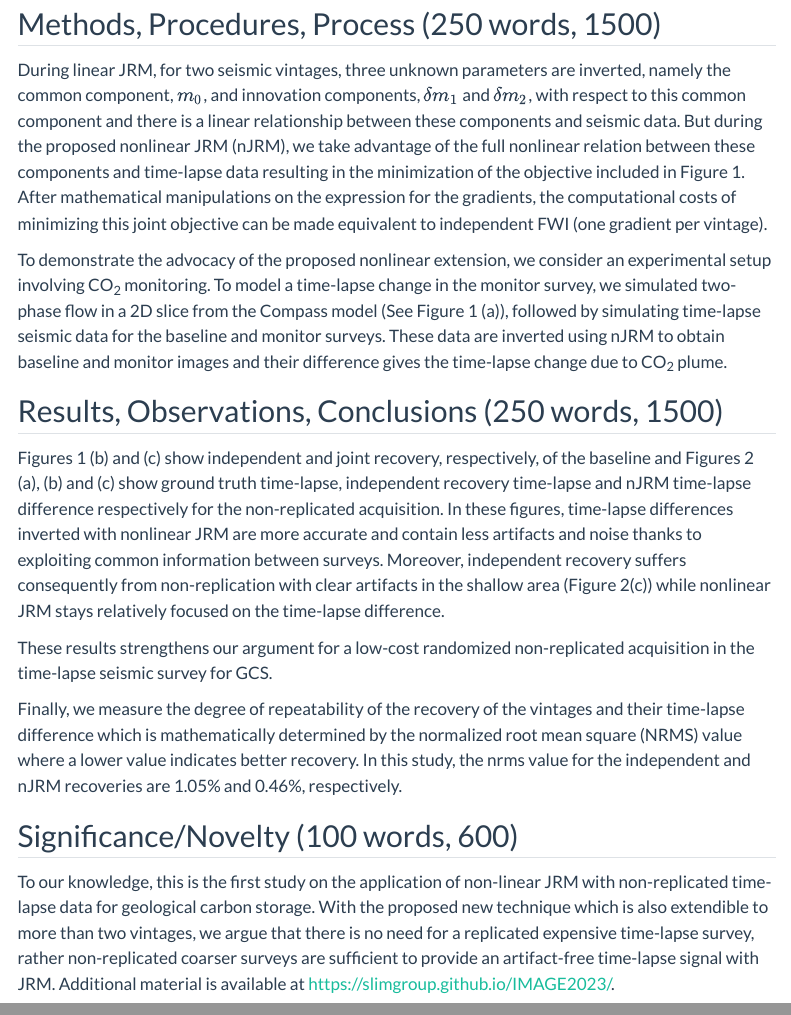
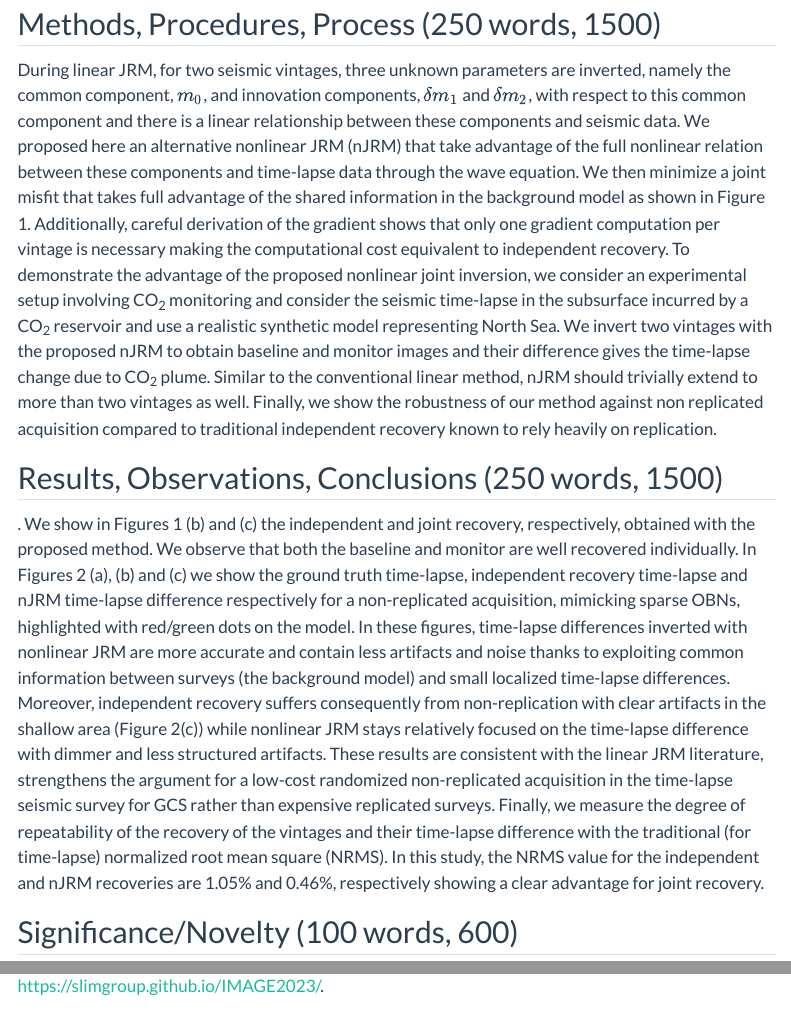
Before and after one commit to slimgroup/IMAGE2023, a Quarto document (NonLinear-JRM/abstract.qmd): the page in a window 1100 px wide, from 570 px down, and a second part further down, joined at a grey line. Rendered offline with R 4.5, knitr and Pandoc in place of Quarto, with nearby package versions; menus at the side of the page are left out.

Commit message:
mathias Pass

```diff
--- a/NonLinear-JRM/abstract.qmd
+++ b/NonLinear-JRM/abstract.qmd
@@ -27,21 +27,16 @@ During time-lapse seismic monitoring, weak 4D signal below the level of inversio
 
 ## Methods, Procedures, Process (250 words, 1500)
 
-During linear JRM, for two seismic vintages, three unknown parameters are inverted, namely the common component, $m_0$, and innovation components, $\delta m_1$ and $\delta m_2$, with respect to this common component and there is a linear relationship between these components and seismic data. But during the proposed nonlinear JRM (nJRM), we take advantage of the full nonlinear relation between these components and time-lapse data resulting in the minimization of the objective included in Figure 1. After mathematical manipulations on the expression for the gradients, the computational costs of minimizing this joint objective can be made equivalent to independent FWI (one gradient per vintage).
-
-To demonstrate the advocacy of the proposed nonlinear extension, we consider an experimental setup involving CO~2~ monitoring. To model a time-lapse change in the monitor survey, we simulated two-phase flow in a 2D slice from the Compass model (See Figure 1 (a)), followed by simulating time-lapse seismic data for the baseline and monitor surveys. These data are inverted using nJRM to obtain baseline and monitor images and their difference gives the time-lapse change due to CO~2~ plume.
+During linear JRM, for two seismic vintages, three unknown parameters are inverted, namely the common component, $m_0$, and innovation components, $\delta m_1$ and $\delta m_2$, with respect to this common component and there is a linear relationship between these components and seismic data. We proposed here an alternative nonlinear JRM (nJRM) that take advantage of the full nonlinear relation between these components and time-lapse data through the wave equation. We then minimize a joint misfit that takes full advantage of the shared information in the background model as shown in Figure 1. Additionally, careful derivation of the gradient shows that only one gradient computation per vintage is necessary making the computational cost equivalent to independent recovery. To demonstrate the advantage of the proposed nonlinear joint inversion, we consider an experimental setup involving CO~2~ monitoring and consider the seismic time-lapse in the subsurface incurred by a CO~2~ reservoir and use a realistic synthetic model representing North Sea. We invert two vintages with the proposed nJRM to obtain baseline and monitor images and their difference gives the time-lapse change due to CO~2~ plume. Similar to the conventional linear method, nJRM should trivially extend to more than two vintages as well. Finally, we show the robustness of our method against non replicated acquisition compared to traditional independent recovery known to rely heavily on replication.
 
 ## Results, Observations, Conclusions (250 words, 1500)
 
-Figures 1 (b) and (c) show independent and joint recovery, respectively, of the baseline <!-- Why the baseline, there is nothing interesting there. If you show an example, show monitor survey--> and Figures 2 (a), (b) and (c) show ground truth time-lapse, independent recovery time-lapse and nJRM time-lapse difference respectively for the non-replicated acquisition. In these figures, time-lapse differences inverted with nonlinear JRM are more accurate and contain less artifacts and noise thanks to exploiting common information between surveys. Moreover, independent recovery suffers consequently from non-replication with clear artifacts in the shallow area (Figure 2(c)) while nonlinear JRM stays relatively focused on the time-lapse difference.
-
-These results strengthens our argument for a low-cost randomized non-replicated acquisition in the time-lapse seismic survey for GCS.
-
-Finally, we measure the degree of repeatability of the recovery of the vintages and their time-lapse difference which is mathematically determined by the normalized root mean square (NRMS) value where a lower value indicates better recovery. In this study, the nrms value for the independent and nJRM recoveries are 1.05% and 0.46%, respectively.
+<!-- Put acquisition on figure with red/grenn dots for src/rec-->.
+We show in Figures 1 (b) and (c) the independent and joint recovery, respectively, obtained with the proposed method. We observe that both the baseline and monitor are well recovered individually. In Figures 2 (a), (b) and (c) we show the ground truth time-lapse, independent recovery time-lapse and nJRM time-lapse difference respectively for a non-replicated acquisition, mimicking sparse OBNs, highlighted with red/green dots on the model. In these figures, time-lapse differences inverted with nonlinear JRM are more accurate and contain less artifacts and noise thanks to exploiting common information between surveys (the background model) and small localized time-lapse differences. Moreover, independent recovery suffers consequently from non-replication with clear artifacts in the shallow area (Figure 2(c)) while nonlinear JRM stays relatively focused on the time-lapse difference with dimmer and less structured artifacts. These results are consistent with the linear JRM literature, strengthens the argument for a low-cost randomized non-replicated acquisition in the time-lapse seismic survey for GCS rather than expensive replicated surveys. Finally, we measure the degree of repeatability of the recovery of the vintages and their time-lapse difference with the traditional (for time-lapse) normalized root mean square (NRMS). In this study, the NRMS value for the independent and nJRM recoveries are 1.05% and 0.46%, respectively showing a clear advantage for joint recovery.
 
 ## Significance/Novelty (100 words, 600)
 
-To our knowledge, this is the first study on the application of non-linear JRM with non-replicated time-lapse data for geological carbon storage. With the proposed new technique which is also extendible to more than two vintages, we argue that there is no need for a replicated expensive time-lapse survey, rather non-replicated coarser surveys are sufficient to provide an artifact-free time-lapse signal with JRM. Additional material is available at https://slimgroup.github.io/IMAGE2023/.
+To our knowledge, this is the first introduction of a non-linear extension to the traditionally linear JRM ap;lied to time-lapse inversion. Through a realistic 2D synthetic study of GCS, we showed that the proposed new technique, which is trivially extendible to more than two vintages, confirms that non-replication can be beneficial to time-lapse imaging of the subsurface making seismic monitoring of GCS less costly for long term sustainability of the technology. Additional material is available at https://slimgroup.github.io/IMAGE2023/.
 
 ::: {#fig-1 layout-ncol=1}
 ![fig1](Figures/Fig1_NonLinear_JRM.png){width=100%}
```
